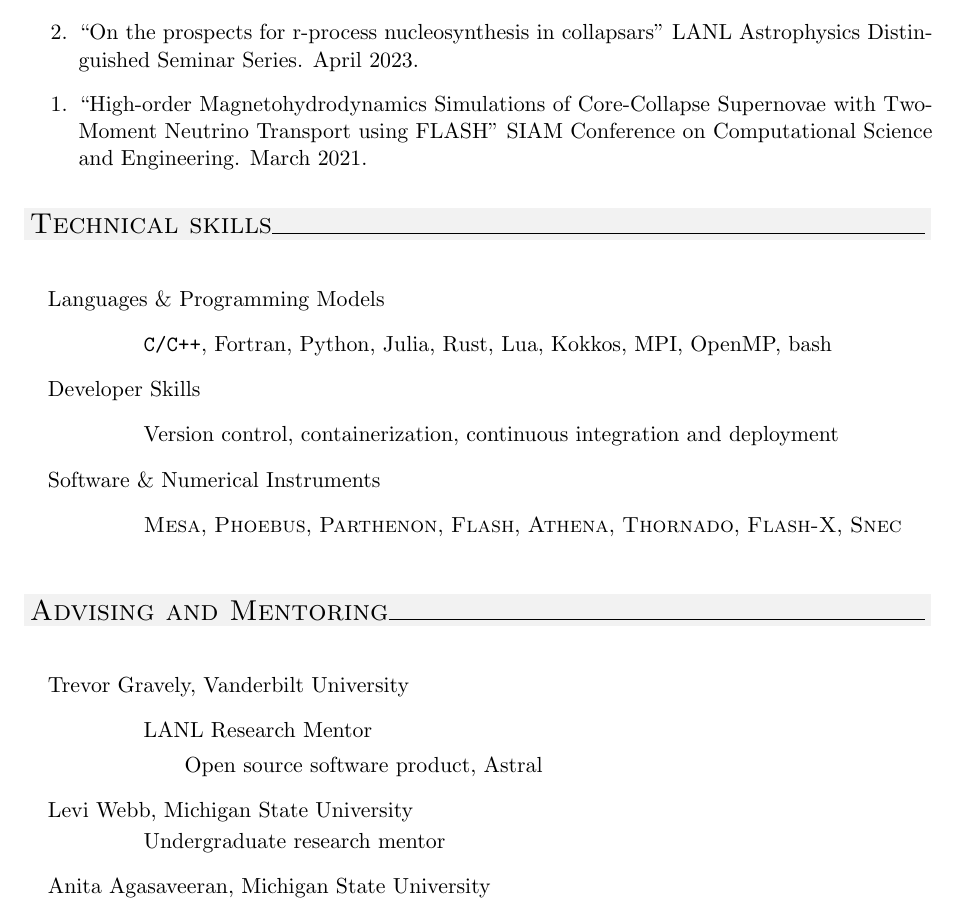
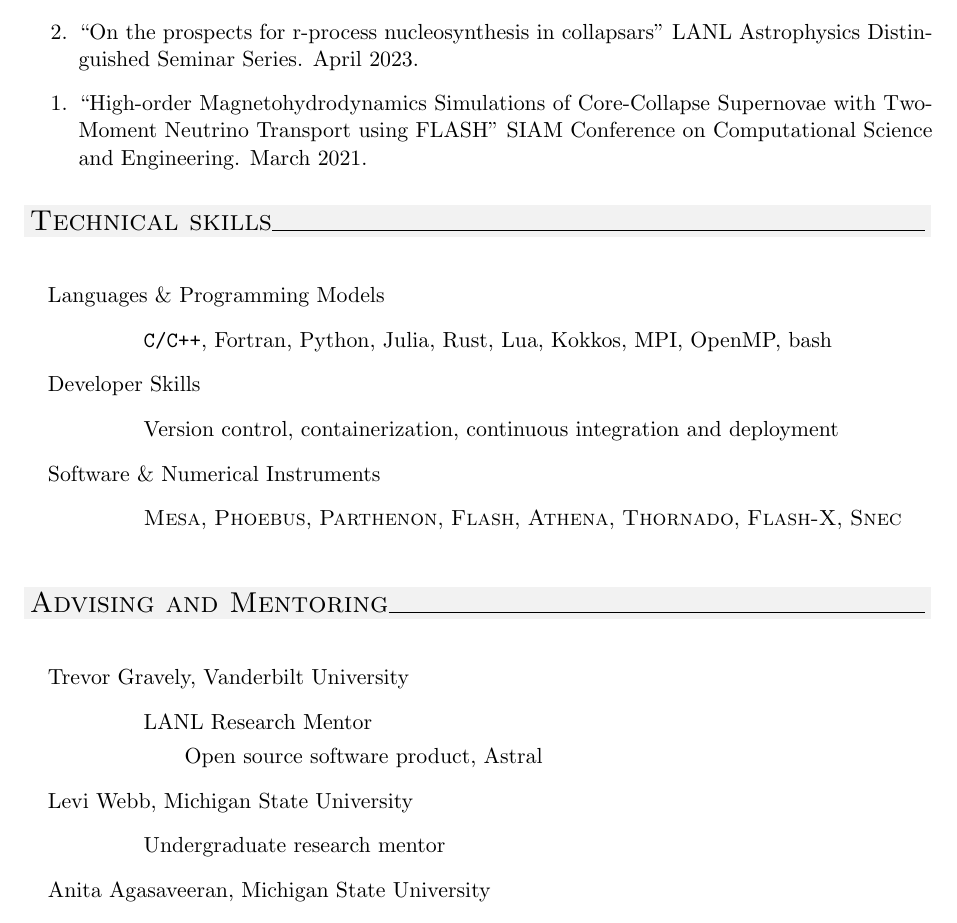
Before and after one commit to AstroBarker/vitae, a LaTeX document (barker.tex): part of page 4 of 8, cut so that both start at the same text. Compiled offline with pdfLaTeX.

Commit message:
advisees

```diff
--- a/barker.tex
+++ b/barker.tex
@@ -189,7 +189,7 @@ Los Alamos National Laboratory\\
 \end{itemize}
 \item[] Levi Webb, Michigan State University
 \begin{itemize}
-Undergraduate research mentor
+\item[] Undergraduate research mentor
 \end{itemize}
 \item[] Anita Agasaveeran, Michigan State University
 \begin{itemize}
```
